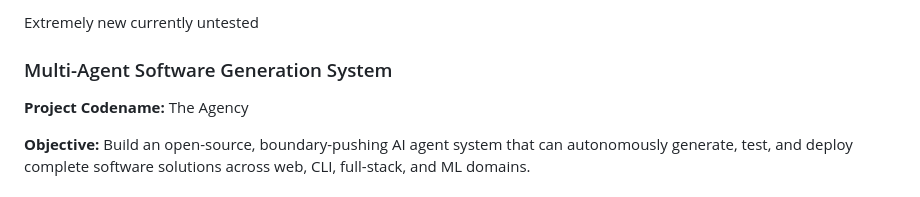
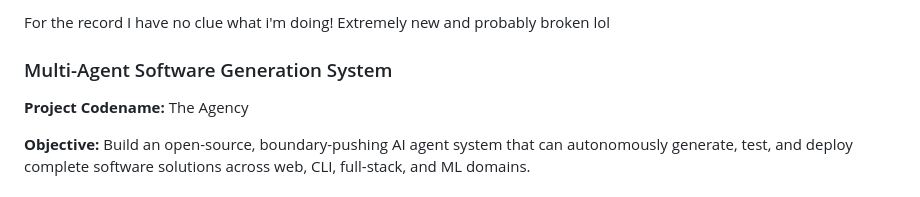
Before and after one commit to meistro57/The-Agency, a Markdown page: README.md, the part around the change. GitHub-like rendering.

```diff
--- a/README.md
+++ b/README.md
@@ -1,4 +1,5 @@
-Extremely new currently untested
+For the record I have no clue what i'm doing!
+Extremely new and probably broken lol
 
 ### Multi-Agent Software Generation System
 
```
